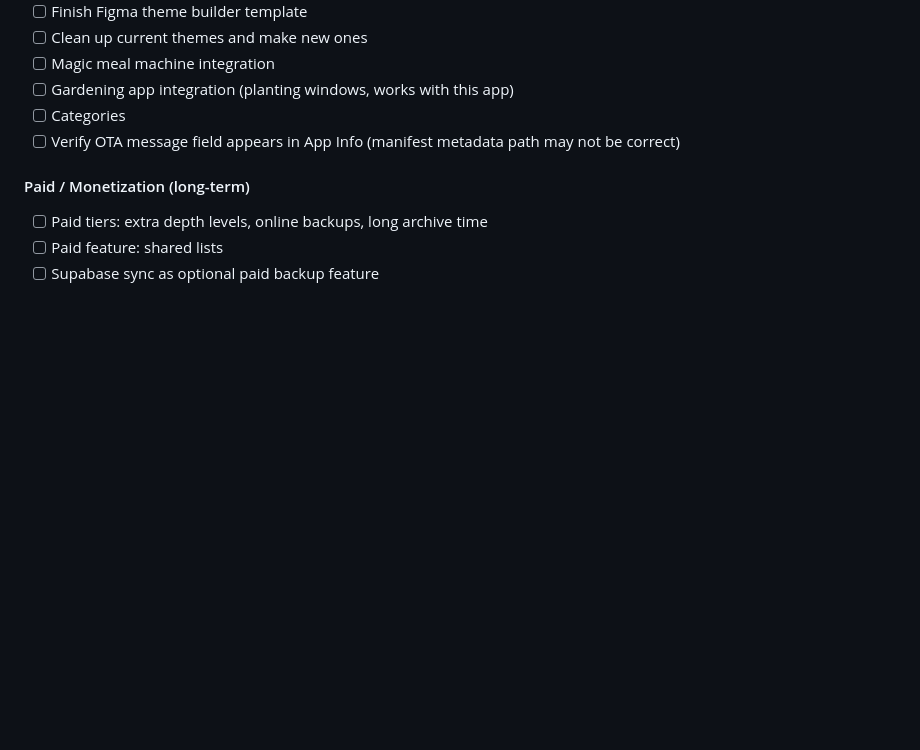
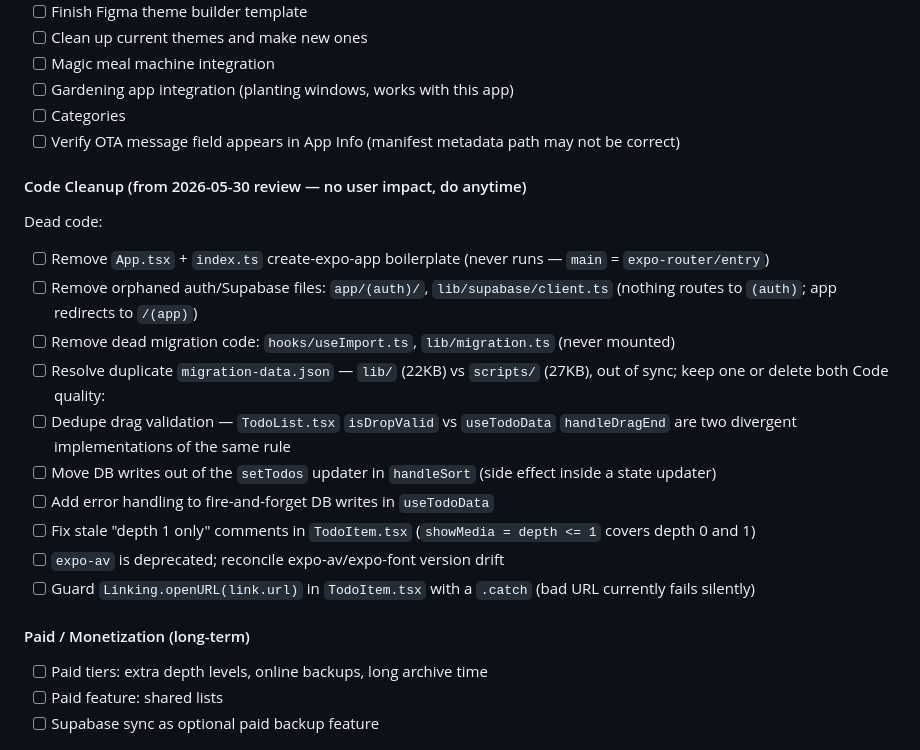
Before and after one commit to brooksie68/turbo-todo-native, a Markdown page: CLAUDE.md, the part around the change. GitHub-like rendering; blank space fills up the shorter version.

Commit message:
docs: add Code Cleanup backlog section from 2026-05-30 review
Logs dead-code and code-quality leftovers (no user impact) for later.

Co-Authored-By: Claude Opus 4.7 <noreply@anthropic.com>

```diff
--- a/CLAUDE.md
+++ b/CLAUDE.md
@@ -198,6 +198,20 @@ eas update --branch preview --platform android --message "token surgery: textNot
 - [ ] Categories
 - [ ] Verify OTA message field appears in App Info (manifest metadata path may not be correct)
 
+#### Code Cleanup (from 2026-05-30 review — no user impact, do anytime)
+Dead code:
+- [ ] Remove `App.tsx` + `index.ts` create-expo-app boilerplate (never runs — `main` = `expo-router/entry`)
+- [ ] Remove orphaned auth/Supabase files: `app/(auth)/`, `lib/supabase/client.ts` (nothing routes to `(auth)`; app redirects to `/(app)`)
+- [ ] Remove dead migration code: `hooks/useImport.ts`, `lib/migration.ts` (never mounted)
+- [ ] Resolve duplicate `migration-data.json` — `lib/` (22KB) vs `scripts/` (27KB), out of sync; keep one or delete both
+Code quality:
+- [ ] Dedupe drag validation — `TodoList.tsx` `isDropValid` vs `useTodoData` `handleDragEnd` are two divergent implementations of the same rule
+- [ ] Move DB writes out of the `setTodos` updater in `handleSort` (side effect inside a state updater)
+- [ ] Add error handling to fire-and-forget DB writes in `useTodoData`
+- [ ] Fix stale "depth 1 only" comments in `TodoItem.tsx` (`showMedia = depth <= 1` covers depth 0 and 1)
+- [ ] `expo-av` is deprecated; reconcile expo-av/expo-font version drift
+- [ ] Guard `Linking.openURL(link.url)` in `TodoItem.tsx` with a `.catch` (bad URL currently fails silently)
+
 #### Paid / Monetization (long-term)
 - [ ] Paid tiers: extra depth levels, online backups, long archive time
 - [ ] Paid feature: shared lists
```
